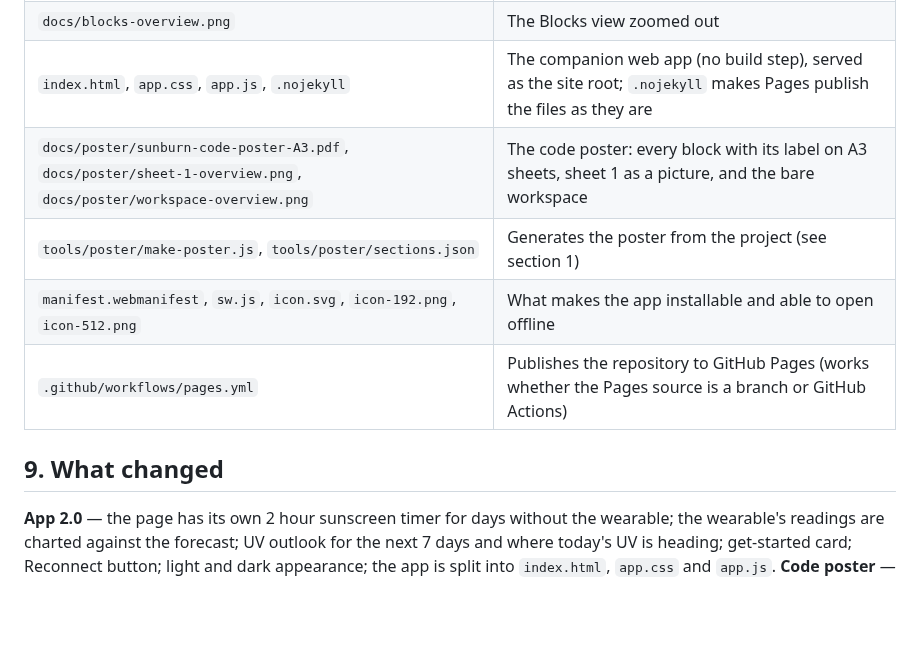
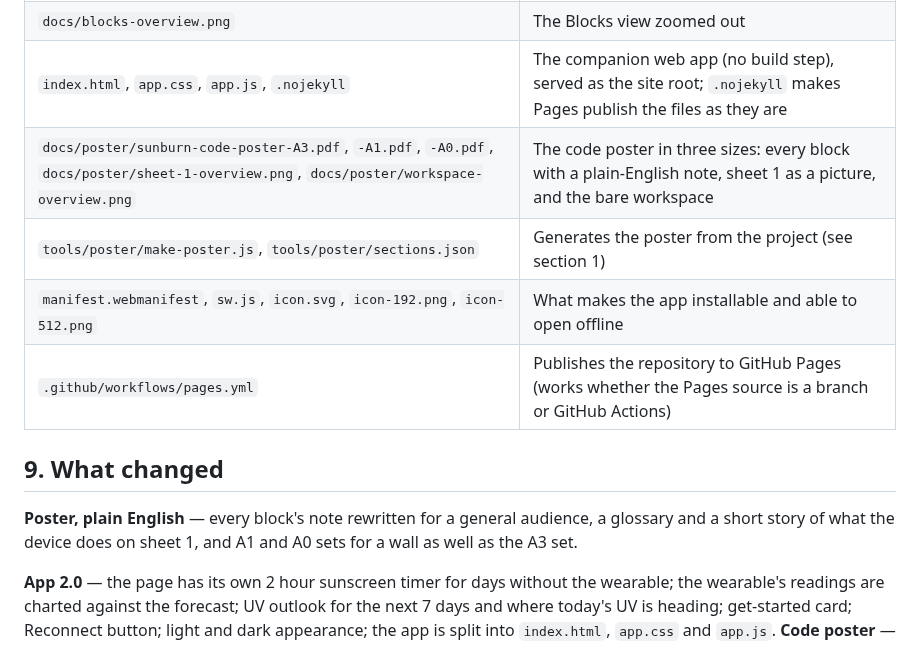
Before and after one commit to JustAdev742/Trashbin-robot, a Markdown page: README.md, the part around one of its changes. Drawn GitHub-style; blank space fills up the shorter version.

```diff
--- a/README.md
+++ b/README.md
@@ -172,12 +184,14 @@ Leave P1 unconnected: the reading is noisy, so you will see the **CHECK SENSOR**
 | `docs/sunburn-flowchart.pdf`, `docs/sunburn-flowchart.png` | The flowchart the program follows |
 | `docs/blocks-overview.png` | The Blocks view zoomed out |
 | `index.html`, `app.css`, `app.js`, `.nojekyll` | The companion web app (no build step), served as the site root; `.nojekyll` makes Pages publish the files as they are |
-| `docs/poster/sunburn-code-poster-A3.pdf`, `docs/poster/sheet-1-overview.png`, `docs/poster/workspace-overview.png` | The code poster: every block with its label on A3 sheets, sheet 1 as a picture, and the bare workspace |
+| `docs/poster/sunburn-code-poster-A3.pdf`, `-A1.pdf`, `-A0.pdf`, `docs/poster/sheet-1-overview.png`, `docs/poster/workspace-overview.png` | The code poster in three sizes: every block with a plain-English note, sheet 1 as a picture, and the bare workspace |
 | `tools/poster/make-poster.js`, `tools/poster/sections.json` | Generates the poster from the project (see section 1) |
 | `manifest.webmanifest`, `sw.js`, `icon.svg`, `icon-192.png`, `icon-512.png` | What makes the app installable and able to open offline |
 | `.github/workflows/pages.yml` | Publishes the repository to GitHub Pages (works whether the Pages source is a branch or GitHub Actions) |
 
 ## 9. What changed
+
+**Poster, plain English** — every block's note rewritten for a general audience, a glossary and a short story of what the device does on sheet 1, and A1 and A0 sets for a wall as well as the A3 set.
 
 **App 2.0** — the page has its own 2 hour sunscreen timer for days without the wearable; the wearable's readings are charted against the forecast; UV outlook for the next 7 days and where today's UV is heading; get-started card; Reconnect button; light and dark appearance; the app is split into `index.html`, `app.css` and `app.js`. **Code poster** — `docs/poster/` and the generator in `tools/poster/`.
 
```
Also changed, not shown: other parts of README.md (+15 -3 lines), docs/poster/sheet-1-overview.png, 5 other files.
